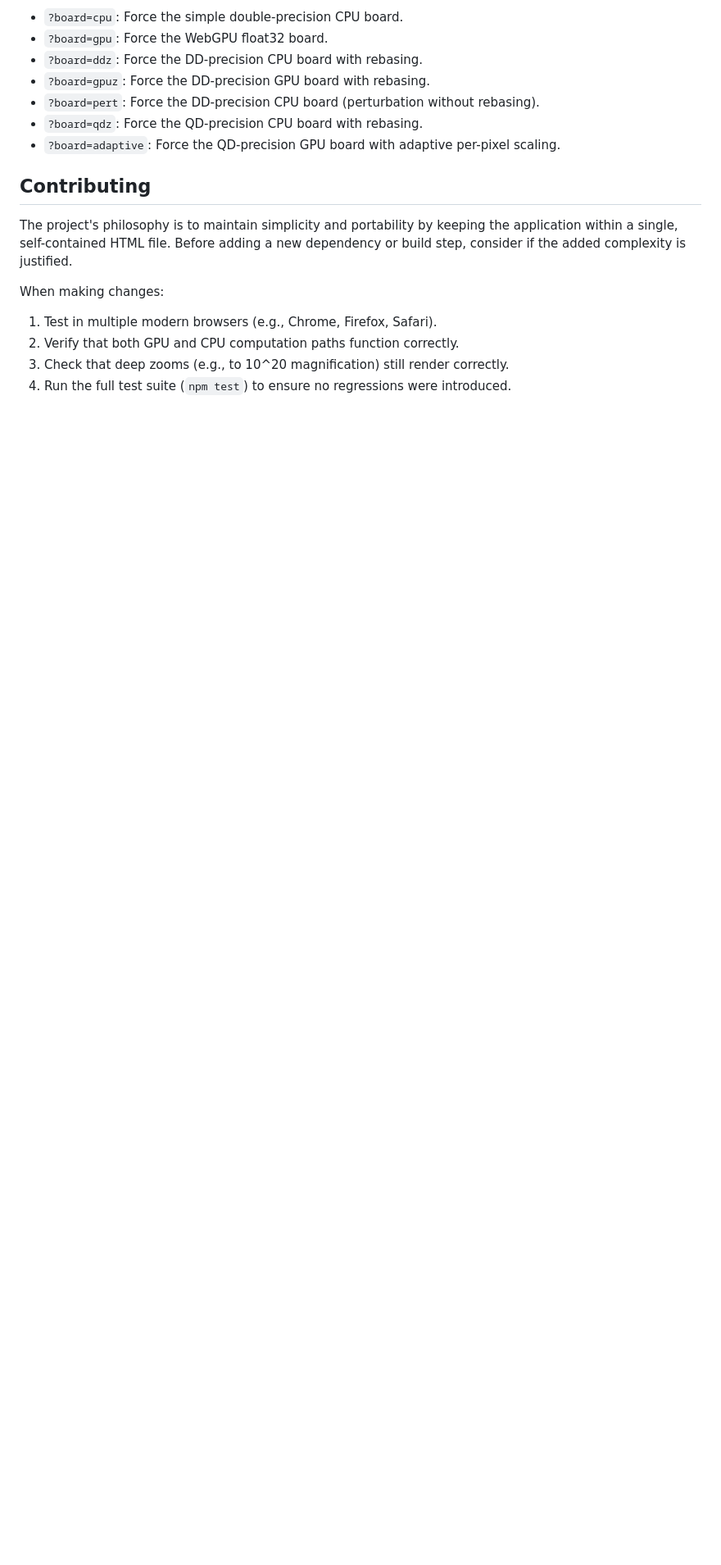
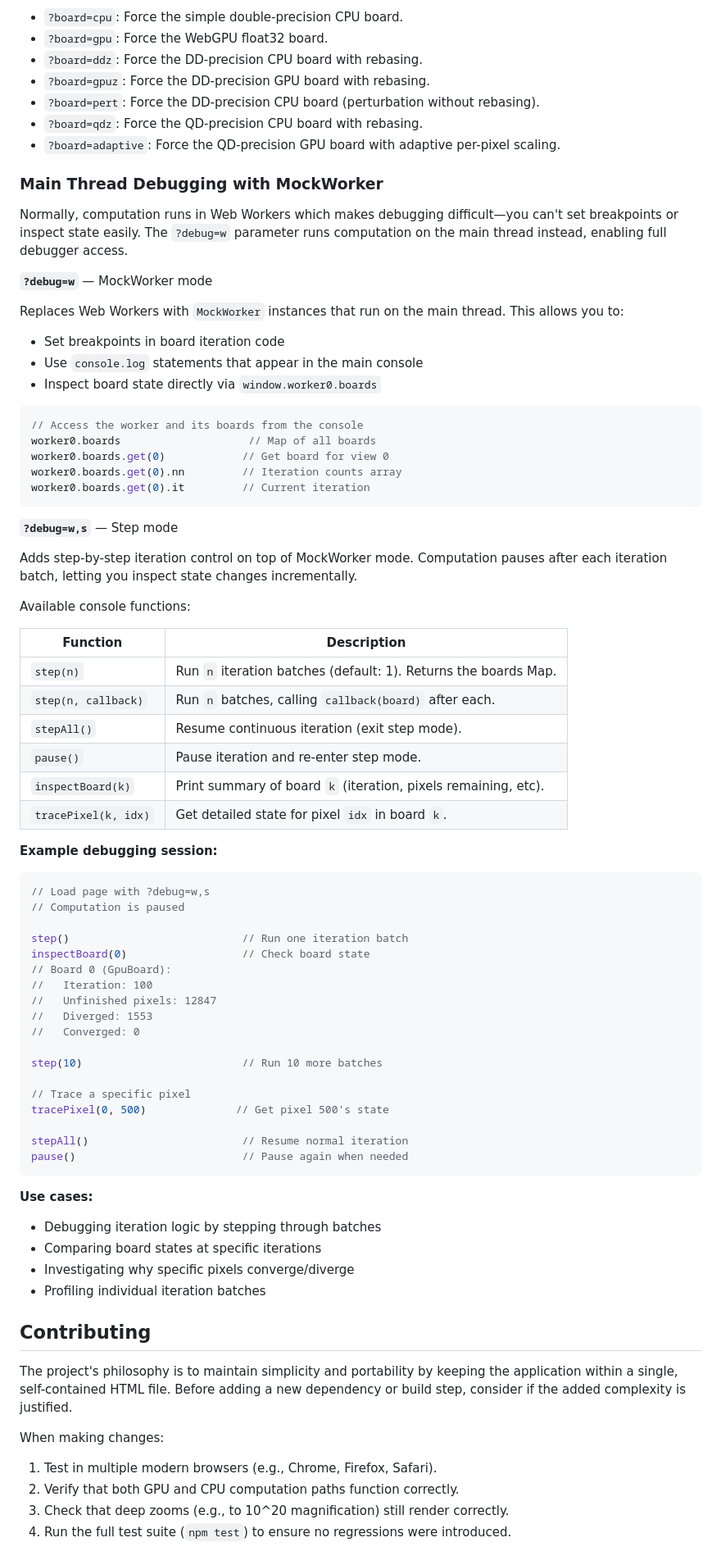
Before and after one commit to davidbau/mandelbrot, a Markdown page: docs/DEVELOPMENT.md, the part around the change. Shown at 82% size. Rendered like a GitHub page; blank space fills up the shorter version.

Commit message:
docs: Add debug=w and debug=w,s documentation
Document the MockWorker debugging modes in DEVELOPMENT.md:

- debug=w: Runs computation on main thread using MockWorker, enabling
  breakpoints, console.log, and direct state inspection via worker0.boards

- debug=w,s: Adds step mode with functions for controlled iteration:
  step(n), stepAll(), pause(), inspectBoard(k), tracePixel(k, idx)

Includes example debugging session and use cases.

🤖 Generated with [Claude Code](https://claude.com/claude-code)

Co-Authored-By: Claude <noreply@anthropic.com>

````diff
--- a/docs/DEVELOPMENT.md
+++ b/docs/DEVELOPMENT.md
@@ -106,6 +106,69 @@ You can use the browser's developer console to observe computation progress, wor
 - `?board=qdz`: Force the QD-precision CPU board with rebasing.
 - `?board=adaptive`: Force the QD-precision GPU board with adaptive per-pixel scaling.
 
+### Main Thread Debugging with MockWorker
+
+Normally, computation runs in Web Workers which makes debugging difficult—you can't set breakpoints or inspect state easily. The `?debug=w` parameter runs computation on the main thread instead, enabling full debugger access.
+
+**`?debug=w`** — MockWorker mode
+
+Replaces Web Workers with `MockWorker` instances that run on the main thread. This allows you to:
+- Set breakpoints in board iteration code
+- Use `console.log` statements that appear in the main console
+- Inspect board state directly via `window.worker0.boards`
+
+```javascript
+// Access the worker and its boards from the console
+worker0.boards                    // Map of all boards
+worker0.boards.get(0)            // Get board for view 0
+worker0.boards.get(0).nn         // Iteration counts array
+worker0.boards.get(0).it         // Current iteration
+```
+
+**`?debug=w,s`** — Step mode
+
+Adds step-by-step iteration control on top of MockWorker mode. Computation pauses after each iteration batch, letting you inspect state changes incrementally.
+
+Available console functions:
+
+| Function | Description |
+|----------|-------------|
+| `step(n)` | Run `n` iteration batches (default: 1). Returns the boards Map. |
+| `step(n, callback)` | Run `n` batches, calling `callback(board)` after each. |
+| `stepAll()` | Resume continuous iteration (exit step mode). |
+| `pause()` | Pause iteration and re-enter step mode. |
+| `inspectBoard(k)` | Print summary of board `k` (iteration, pixels remaining, etc). |
+| `tracePixel(k, idx)` | Get detailed state for pixel `idx` in board `k`. |
+
+**Example debugging session:**
+
+```javascript
+// Load page with ?debug=w,s
+// Computation is paused
+
+step()                           // Run one iteration batch
+inspectBoard(0)                  // Check board state
+// Board 0 (GpuBoard):
+//   Iteration: 100
+//   Unfinished pixels: 12847
+//   Diverged: 1553
+//   Converged: 0
+
+step(10)                         // Run 10 more batches
+
+// Trace a specific pixel
+tracePixel(0, 500)              // Get pixel 500's state
+
+stepAll()                        // Resume normal iteration
+pause()                          // Pause again when needed
+```
+
+**Use cases:**
+- Debugging iteration logic by stepping through batches
+- Comparing board states at specific iterations
+- Investigating why specific pixels converge/diverge
+- Profiling individual iteration batches
+
 ## Contributing
 
 The project's philosophy is to maintain simplicity and portability by keeping the application within a single, self-contained HTML file. Before adding a new dependency or build step, consider if the added complexity is justified.
````
